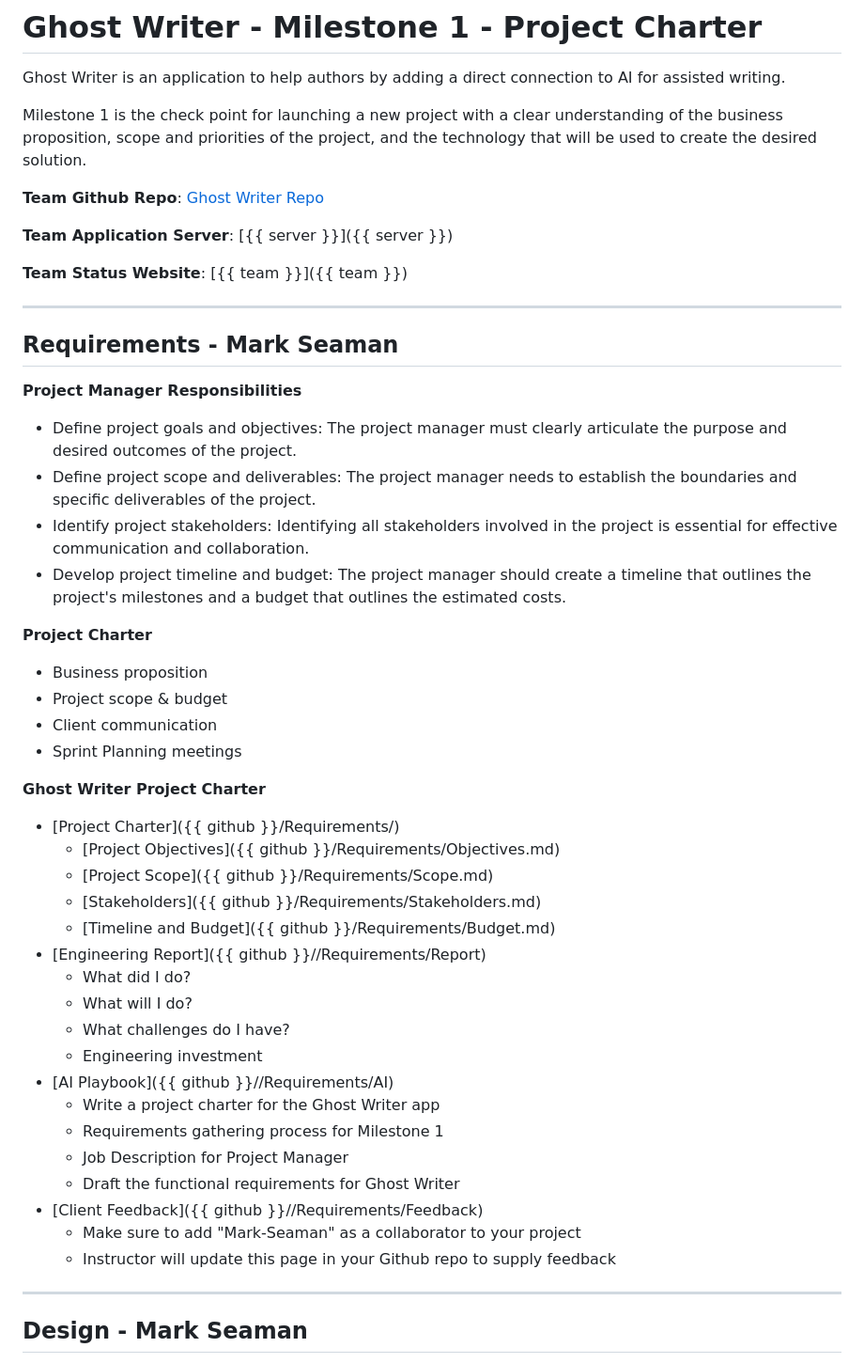
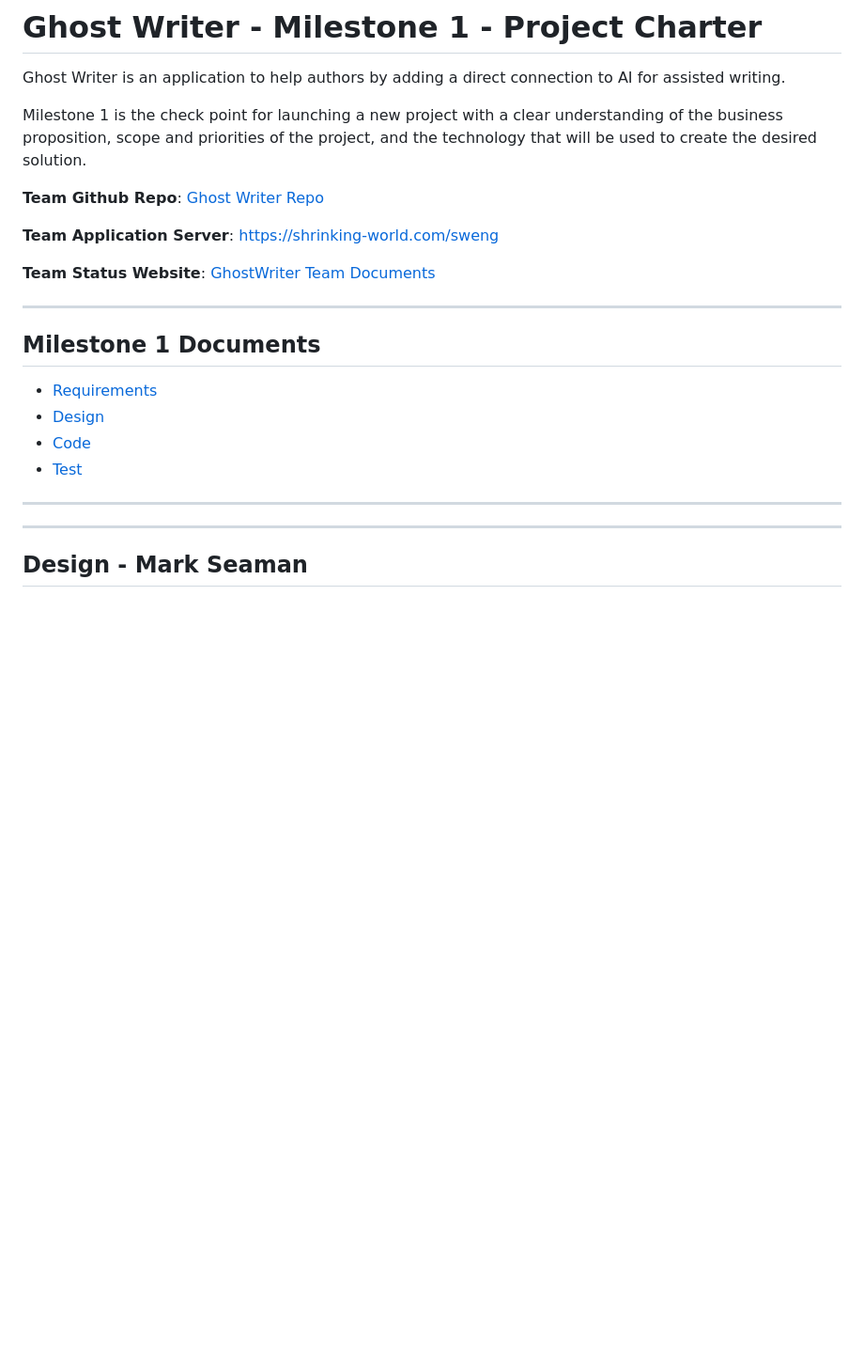
Before and after one commit to Mark-Seaman/GhostWriter, a Markdown page: Documents/Milestone-1/Instructor_1.md, the part around the change. Shown at 94% size. Drawn GitHub-style; blank space fills up the shorter version.

```diff
--- a/Documents/Milestone-1/Instructor_1.md
+++ b/Documents/Milestone-1/Instructor_1.md
@@ -9,48 +9,20 @@ that will be used to create the desired solution.
 
 **Team Github Repo**:  [Ghost Writer Repo](../..)
 
-**Team Application Server**:  [{{ server }}]({{ server }})
+**Team Application Server**:  [https://shrinking-world.com/sweng](https://shrinking-world.com/sweng)
 
-**Team Status Website**:  [{{ team }}]({{ team }})
+**Team Status Website**:  [GhostWriter Team Documents](..)
 
 ---
 
-## Requirements - Mark Seaman
+## Milestone 1 Documents
 
-**Project Manager Responsibilities**
+* [Requirements](Requirements/Index.md)
+* [Design](Design/Index.md)
+* [Code](Code/Index.md)
+* [Test](Test/Index.md)
 
-* Define project goals and objectives: The project manager must clearly articulate the purpose and desired outcomes of the project.
-* Define project scope and deliverables: The project manager needs to establish the boundaries and specific deliverables of the project.
-* Identify project stakeholders: Identifying all stakeholders involved in the project is essential for effective communication and collaboration.
-* Develop project timeline and budget: The project manager should create a timeline that outlines the project's milestones and a budget that outlines the estimated costs.
-
-**Project Charter**
-
-- Business proposition
-- Project scope & budget
-- Client communication
-- Sprint Planning meetings
-
-**Ghost Writer Project Charter**
-
-* [Project Charter]({{ github }}/Requirements/)
-    * [Project Objectives]({{ github }}/Requirements/Objectives.md)
-    * [Project Scope]({{ github }}/Requirements/Scope.md)
-    * [Stakeholders]({{ github }}/Requirements/Stakeholders.md)
-    * [Timeline and Budget]({{ github }}/Requirements/Budget.md)
-* [Engineering Report]({{ github }}//Requirements/Report)
-    * What did I do?
-    * What will I do?
-    * What challenges do I have?
-    * Engineering investment
-* [AI Playbook]({{ github }}//Requirements/AI)
-    * Write a project charter for the Ghost Writer app
-    * Requirements gathering process for Milestone 1
-    * Job Description for Project Manager
-    * Draft the functional requirements for Ghost Writer
-* [Client Feedback]({{ github }}//Requirements/Feedback)
-    * Make sure to add "Mark-Seaman" as a collaborator to your project
-    * Instructor will update this page in your Github repo to supply feedback
+---
 
 ---
 
```
Also changed, not shown: 1 other file.
